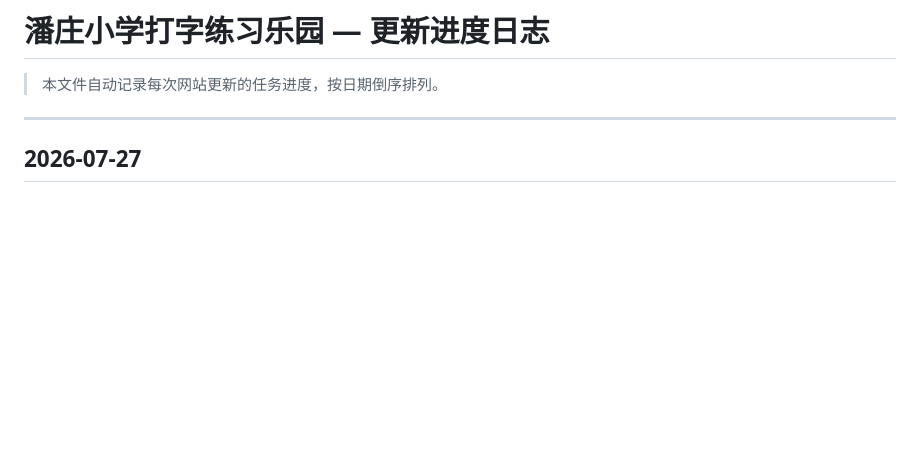
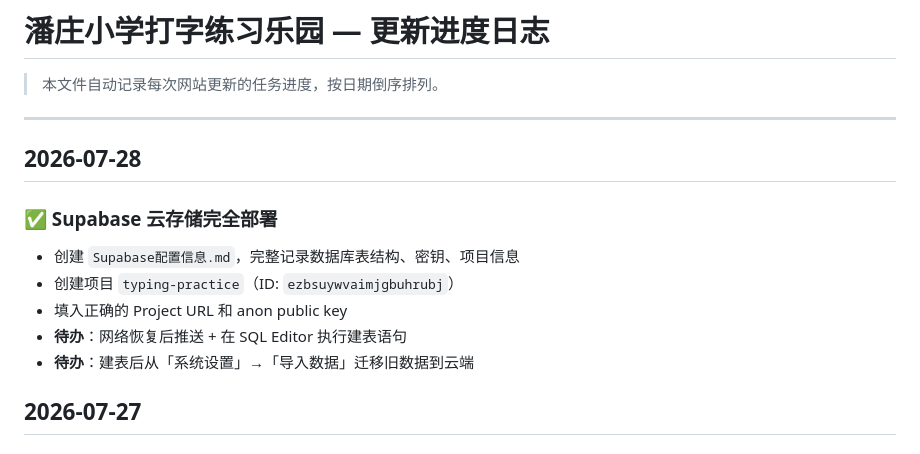
Before and after one commit to vincent-az/typing-practice, a Markdown page: 更新进度日志.md, the part around the change. Drawn GitHub-style; blank space fills up the shorter version.

Commit message:
更新进度日志：2026-07-28 Supabase部署

```diff
--- a/更新进度日志.md
+++ b/更新进度日志.md
@@ -3,6 +3,15 @@
 > 本文件自动记录每次网站更新的任务进度，按日期倒序排列。
 
 ---
+
+## 2026-07-28
+
+### ✅ Supabase 云存储完全部署
+- 创建 `Supabase配置信息.md`，完整记录数据库表结构、密钥、项目信息
+- 创建项目 `typing-practice`（ID: `ezbsuywvaimjgbuhrubj`）
+- 填入正确的 Project URL 和 anon public key
+- **待办**：网络恢复后推送 + 在 SQL Editor 执行建表语句
+- **待办**：建表后从「系统设置」→「导入数据」迁移旧数据到云端
 
 ## 2026-07-27
 
```
